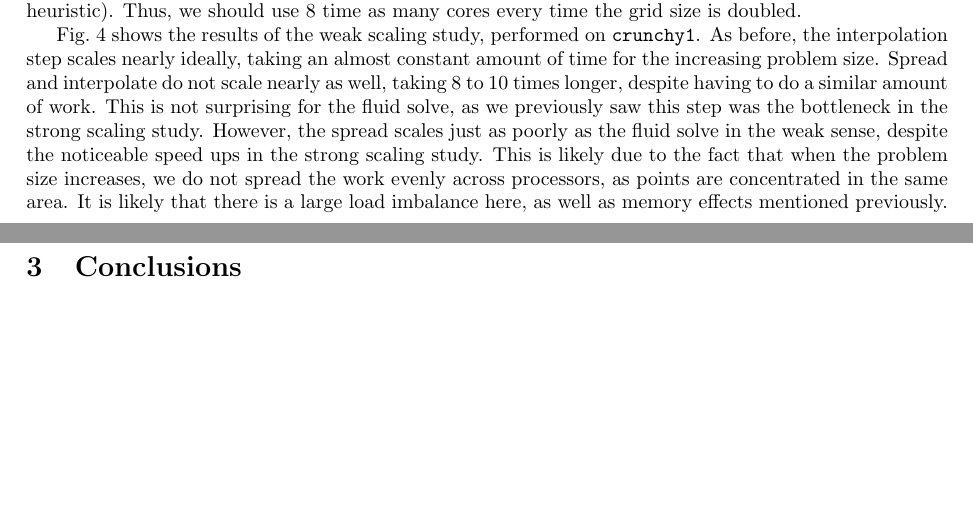
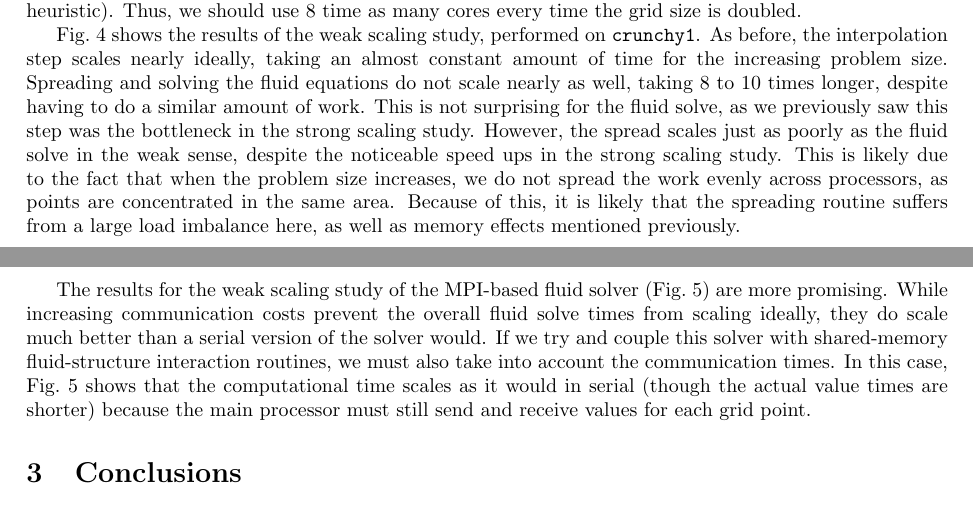
Before and after one commit to onehalfatsquared/ibmP, a LaTeX document (Results/summary.tex): two parts of pages 4 and 7 of 8, joined at a grey line, cut so that both start at the same text, the shorter picture padded with empty space. Compiled offline with pdfLaTeX.

Commit message:
Adding MPI Weak scaling writeup

```diff
--- a/Results/summary.tex
+++ b/Results/summary.tex
@@ -147,8 +147,9 @@ Overall, the MPI-based fluid solver scaled better than the OpenMP solver because
 \end{figure}
 For our weak scaling study, we restrict ourselves to the case of immersed fibers. We start by using a single core with 1000 fibers on a grid of size $64^3$. We then want to make sure every processor does the same amount of work as we increase the problem size. We do this by properly scaling the number of Lagrangian points that need to be worked on. If the grid size is doubled, the number of grid points increases by a factor of 8. We then need $8$ times as many points on the fibers (to maintain the $2$ points per mesh-width heuristic). Thus, we should use $8$ time as many cores every time the grid size is doubled.
 
-Fig.\ \ref{fig:Weak} shows the results of the weak scaling study, performed on \texttt{crunchy1}. As before, the interpolation step scales nearly ideally, taking an almost constant amount of time for the increasing problem size. Spread and interpolate do not scale nearly as well, taking $8$ to $10$ times longer, despite having to do a similar amount of work. This is not surprising for the fluid solve, as we previously saw this step was the bottleneck in the strong scaling study. However, the spread scales just as poorly as the fluid solve in the weak sense, despite the noticeable speed ups in the strong scaling study. This is likely due to the fact that when the problem size increases, we do not spread the work evenly across processors, as points are concentrated in the same area. It is likely that there is a large load imbalance here, as well as memory effects mentioned previously.
+Fig.\ \ref{fig:Weak} shows the results of the weak scaling study, performed on \texttt{crunchy1}. As before, the interpolation step scales nearly ideally, taking an almost constant amount of time for the increasing problem size. Spreading and solving the fluid equations do not scale nearly as well, taking $8$ to $10$ times longer, despite having to do a similar amount of work. This is not surprising for the fluid solve, as we previously saw this step was the bottleneck in the strong scaling study. However, the spread scales just as poorly as the fluid solve in the weak sense, despite the noticeable speed ups in the strong scaling study. This is likely due to the fact that when the problem size increases, we do not spread the work evenly across processors, as points are concentrated in the same area. Because of this, it is likely that the spreading routine suffers from a large load imbalance here, as well as memory effects mentioned previously.
 
+The results for the weak scaling study of the MPI-based fluid solver (Fig.\ \ref{fig:WeakMPI}) are more promising. While increasing communication costs prevent the overall fluid solve times from scaling ideally, they do scale much better than a serial version of the solver would. If we try and couple this solver with shared-memory fluid-structure interaction routines, we must also take into account the communication times. In this case, Fig.\ \ref{fig:WeakMPI} shows that the computational time scales as it would in serial (though the actual value times are shorter) because the main processor must still send and receive values for each grid point.
 
 \section{Conclusions}
 Here we implemented a parallelized version of the Immersed Boundary Method, in which we constructed a problem such that on one core, each of the major components of the code, spread, solve, and interpolate, take a similar amount of time. We then parallelized each of these routines to see which scale and which do not. We find that the embarrassingly parallel interpolation routine scales ideally up to the $64$ cores we tested on. The spreading routine sees speed up, but it is less than ideal. We attribute this to Amdahl's law and the serial components of the spreading routine. The major bottleneck is the fluid solve, which utitlizes the parallel FFTW3 library, which we find does not scale at all in the OpenMP framework. However, by implementing the solver in MPI, we see it scales well, much better than the OpenMP implementation.
```
